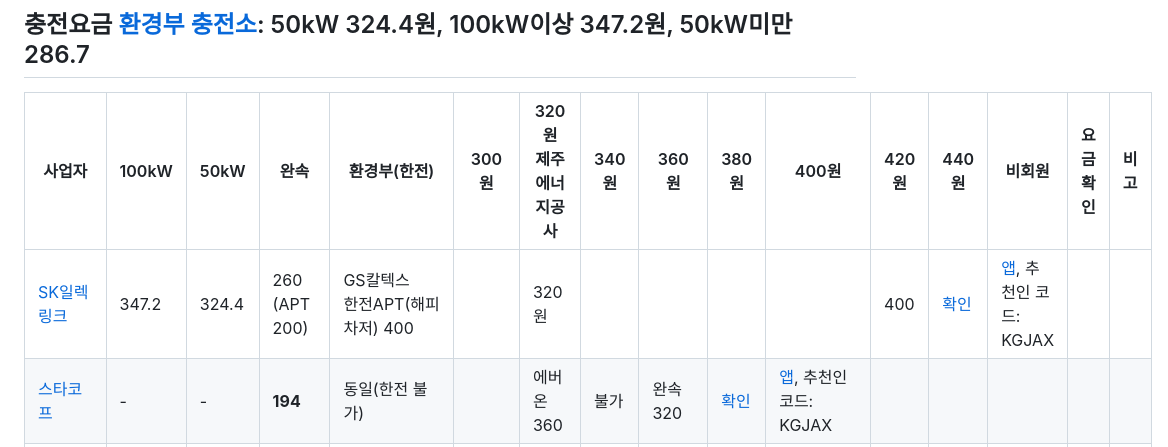
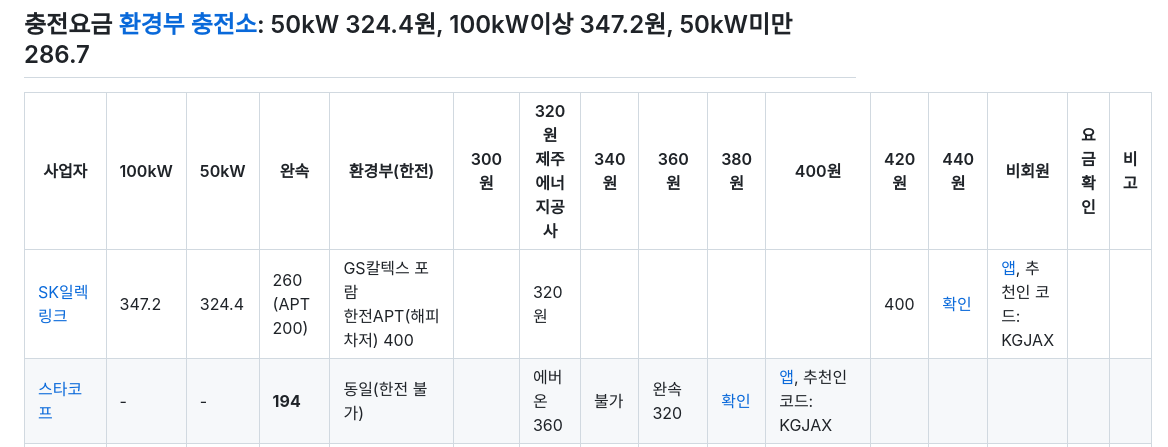
Before and after one commit to b3nn9/sLife, a Markdown page: EV/README.md, the part around the change. Rendered like a GitHub page.

```diff
--- a/EV/README.md
+++ b/EV/README.md
@@ -1,7 +1,7 @@
 ## 충전요금 [환경부 충전소](https://ev.or.kr/evmonitor): 50kW 324.4원, 100kW이상 347.2원, 50kW미만 286.7
 |사업자|100kW|50kW|완속|환경부(한전)|300원|320원<br>제주에너지공사|340원|360원|380원|400원|420원|440원|비회원|요금확인|비고|
 |-----|-----|----|----|-----------|-----|---------------------|-----|----|-----|-----|-----|-----|------|------|------|
-|[SK일렉링크](https://skelectlink.co.kr/map)|347.2|324.4|260<br>(APT 200)|GS칼텍스<br>한전APT(해피차저) 400| |320원| | | | |400|[확인](https://www.starkoff.co.kr/price-list)|[앱](https://app.starkoff.co.kr/), 추천인 코드: KGJAX|
+|[SK일렉링크](https://skelectlink.co.kr/map)|347.2|324.4|260<br>(APT 200)|GS칼텍스 포람<br>한전APT(해피차저) 400| |320원| | | | |400|[확인](https://www.starkoff.co.kr/price-list)|[앱](https://app.starkoff.co.kr/), 추천인 코드: KGJAX|
 |[스타코프](https://ev.or.kr/evmonitor)       |-|-|<b>194</b>|동일(한전 불가)| |에버온 360|불가|완속320|[확인](https://www.starkoff.co.kr/price)|[앱](https://app.starkoff.co.kr/), 추천인 코드: KGJAX|
 |[클린일렉스]()|255.7|255.7|<b>173.8</b>|309.1 / 292.9 / 292.9|차지비 300, 해피차저, 대영채비, 엘지헬로비전, 클린일렉스 350, 에스트래픽 380|에버온 360|불가|255.7|[확인](https://kcharger.net/index.php?Mn=5&Sn=1&s_option=&s_text=&Pn=view&fn=1@@443&cate2=)|[앱](https://app.starkoff.co.kr/)|
 |[대영채비](https://www.chaevi.co.kr/Menus/Charger/Find.aspx)|265|<b>250</b>|<b>200</b>|309.1 / 292.9 / 292.9|360|380|400|430|[확인](https://www.chaevi.co.kr/Popup10.html)|[앱](https://app.chaevi.co.kr/), 2021.9.1~, 아우디 초급속충전기 309.1|
```
